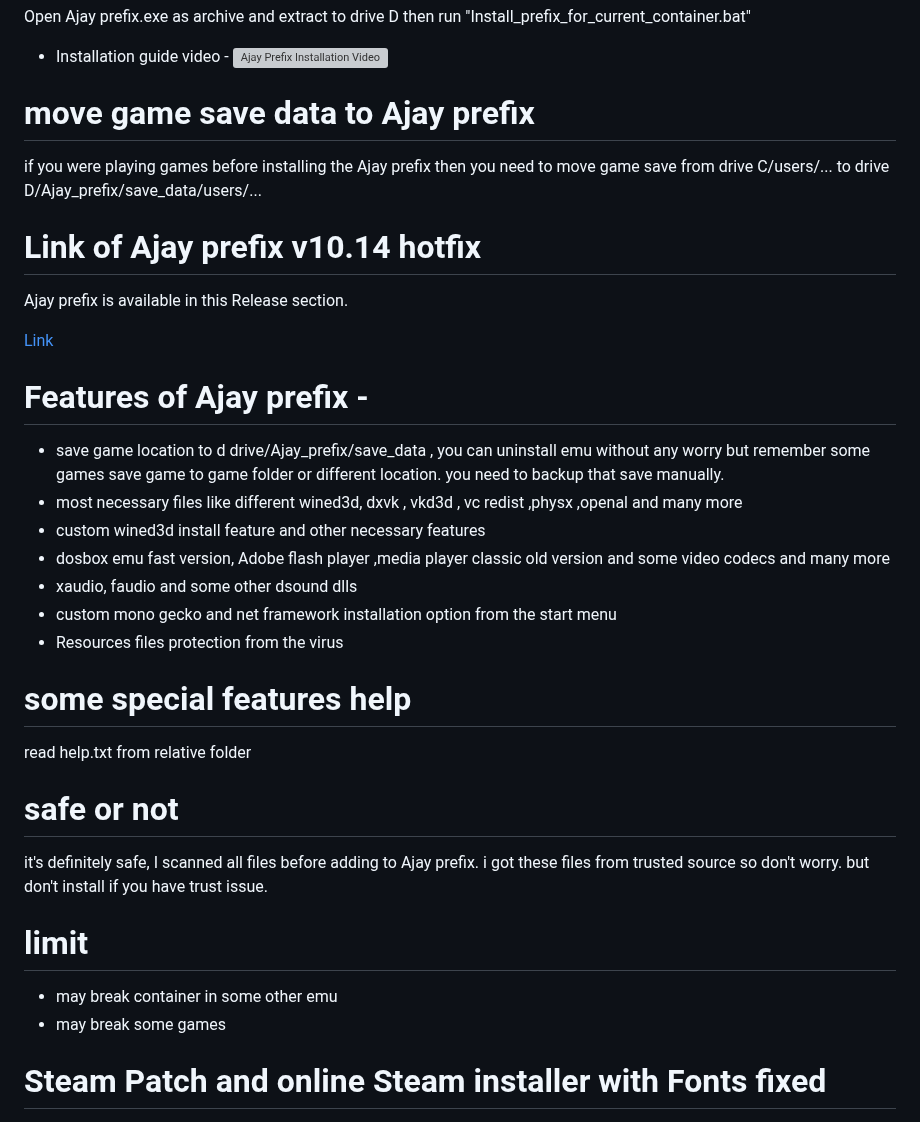
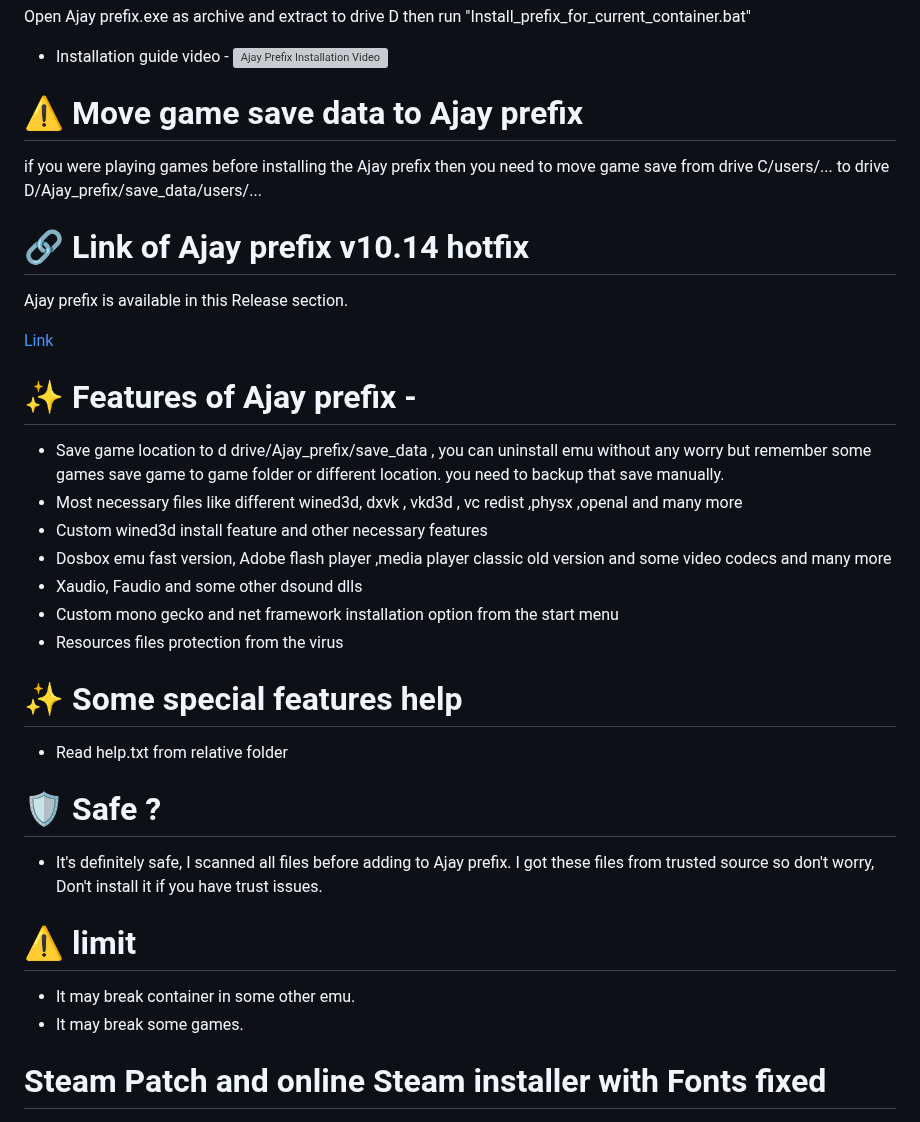
Before and after one commit to ajay9634/Ajay-prefix, a Markdown page: README.md, the part around the change. GitHub-like rendering; grey boxes are pictures that could not be loaded.

```diff
--- a/README.md
+++ b/README.md
@@ -27,38 +27,37 @@ Open Ajay prefix.exe as archive and extract to drive D then run "Install_prefix_
 - Installation guide video -
 [![Ajay Prefix Installation Video](https://img.youtube.com/vi/NXCquIv8D4c/0.jpg)](https://www.youtube.com/watch?v=NXCquIv8D4c)
 
-# move game save data to Ajay prefix
+# ⚠️ Move game save data to Ajay prefix
 
 if you were playing games before installing the Ajay prefix then you need to move game save from drive C/users/... to drive D/Ajay_prefix/save_data/users/...
 
-# Link of Ajay prefix v10.14 hotfix
+# 🔗 Link of Ajay prefix v10.14 hotfix
 
 Ajay prefix is available in this Release section.
 
 [Link](https://github.com/ajay9634/Ajay-prefix/releases/tag/Ajay_prefix)
 
-# Features of Ajay prefix -
+# ✨ Features of Ajay prefix -
 
-- save game location to d drive/Ajay_prefix/save_data , you can uninstall emu without any worry but remember some games save game to game folder or different location. you need to backup that save manually.
--  most necessary files like different wined3d, dxvk , vkd3d , vc redist ,physx ,openal and many more
-- custom wined3d install feature and other necessary features
-- dosbox emu fast version, Adobe flash player ,media player classic old version and some video codecs and many more
-- xaudio, faudio and some other dsound dlls
-- custom mono gecko and net framework installation option from the start menu
+- Save game location to d drive/Ajay_prefix/save_data , you can uninstall emu without any worry but remember some games save game to game folder or different location. you need to backup that save manually.
+-  Most necessary files like different wined3d, dxvk , vkd3d , vc redist ,physx ,openal and many more
+- Custom wined3d install feature and other necessary features
+- Dosbox emu fast version, Adobe flash player ,media player classic old version and some video codecs and many more
+- Xaudio, Faudio and some other dsound dlls
+- Custom mono gecko and net framework installation option from the start menu
 - Resources files protection from the virus
 
-# some special features help
-read help.txt from relative folder
+# ✨ Some special features help
+- Read help.txt from relative folder
 
-# safe or not
-it's definitely safe, I scanned all files before adding to Ajay prefix.
-i got these files from trusted source so don't worry.
-but don't install if you have trust issue.
+# 🛡️ Safe ?
+- It's definitely safe, I scanned all files before adding to Ajay prefix.
+I got these files from trusted source so don't worry, Don't install it if you have trust issues.
 
-# limit
+# ⚠️ limit
 
-- may break container in some other emu
-- may break some games
+- It may break container in some other emu.
+- It may break some games.
 
 # Steam Patch and online Steam installer with Fonts fixed
 
```
